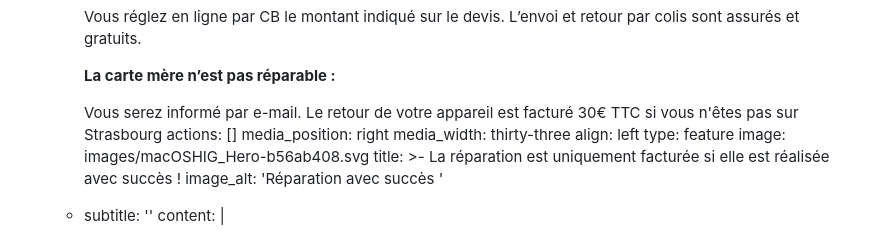
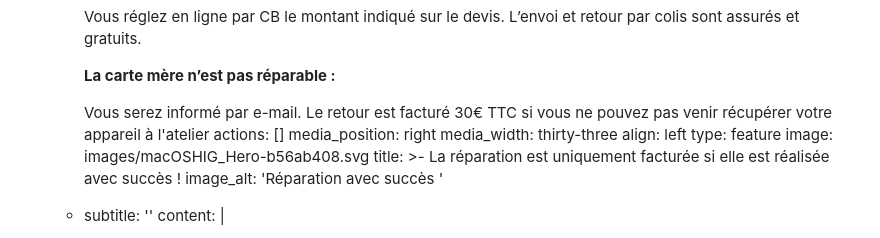
Before and after one commit to EtienneDesportes/Reset-Lab, a Markdown page: src/pages/reparation.md, the part around the change. Drawn GitHub-style.

```diff
--- a/src/pages/reparation.md
+++ b/src/pages/reparation.md
@@ -12,8 +12,8 @@ sections:
 
           **La carte mère n’est pas réparable :**
 
-          Vous serez informé par e-mail. Le retour de votre appareil est facturé
-          30€ TTC si vous n'êtes pas sur Strasbourg
+          Vous serez informé par e-mail. Le retour est facturé
+          30€ TTC si vous ne pouvez pas venir récupérer votre appareil à l'atelier
         actions: []
         media_position: right
         media_width: thirty-three
```
